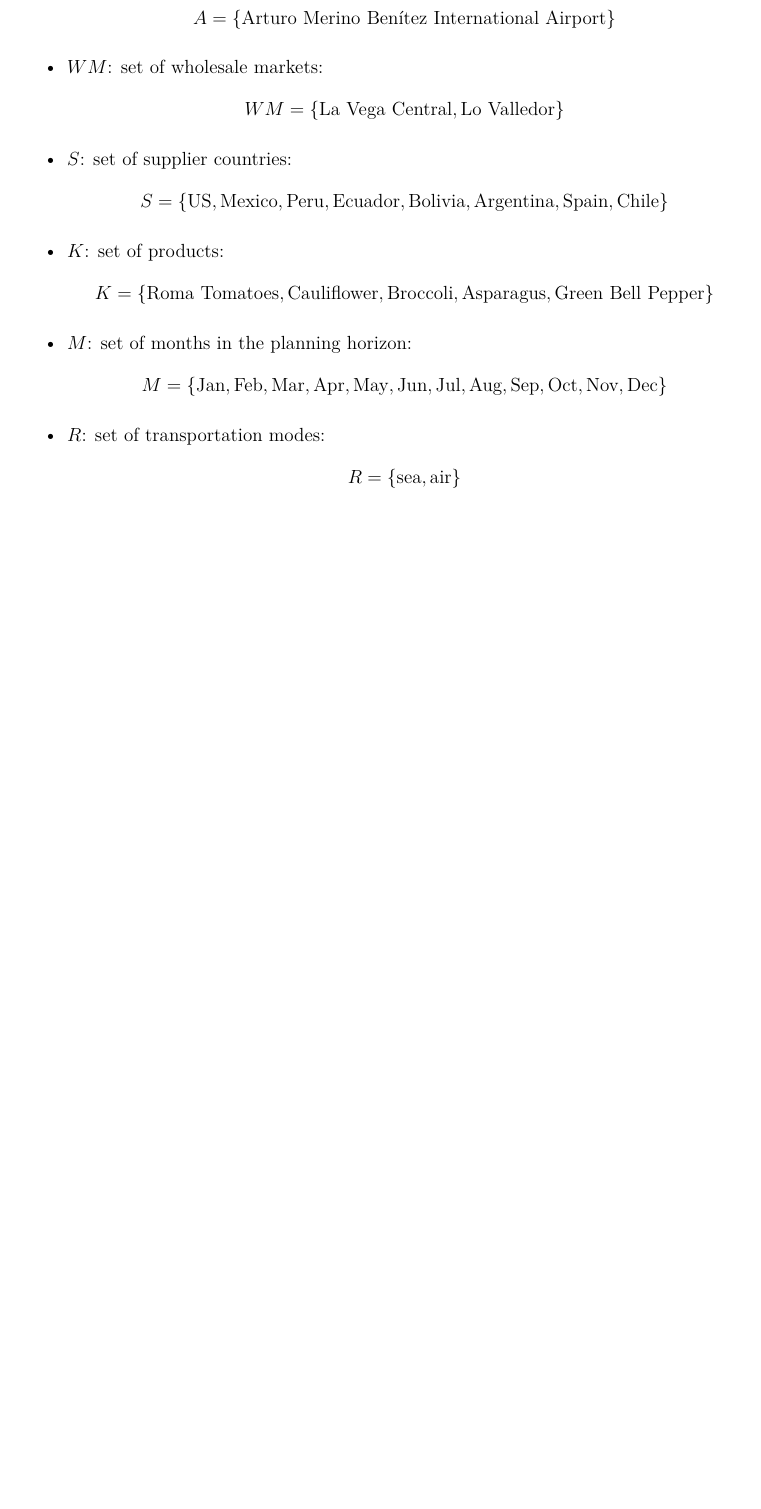
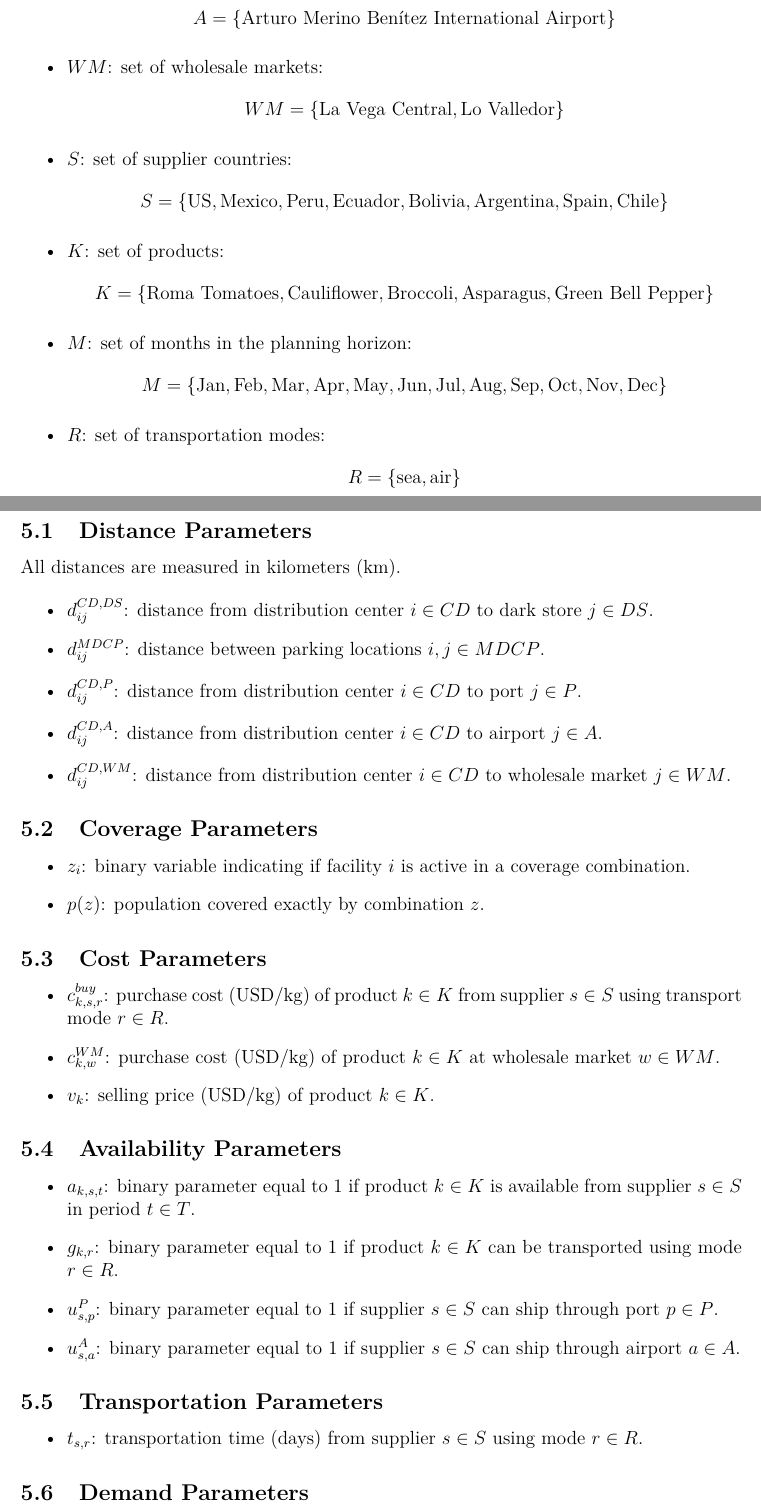
Before and after one commit to Lucas-Zamora-F/estudio-casos-gestion-operaciones, a LaTeX document (mathematical_model.tex): part of page 5 of 17 before the commit and two parts of pages 5 and 6 of 17 after it, the two joined at a grey line, cut so that both start at the same text, the shorter picture padded with empty space. Compiled offline with pdfLaTeX.

Commit message:
parameters v1

```diff
--- a/mathematical_model.tex
+++ b/mathematical_model.tex
@@ -112,3 +112,63 @@
 \newpage
 
 \section{Parameters}
+
+% =========================================
+\subsection{Distance Parameters}
+
+All distances are measured in kilometers (km).
+
+\begin{itemize}
+    \item $d^{CD,DS}_{ij}$: distance from distribution center $i \in CD$ to dark store $j \in DS$.
+
+    \item $d^{MDCP}_{ij}$: distance between parking locations $i,j \in MDCP$.
+
+    \item $d^{CD,P}_{ij}$: distance from distribution center $i \in CD$ to port $j \in P$.
+
+    \item $d^{CD,A}_{ij}$: distance from distribution center $i \in CD$ to airport $j \in A$.
+
+    \item $d^{CD,WM}_{ij}$: distance from distribution center $i \in CD$ to wholesale market $j \in WM$.
+\end{itemize}
+
+% =========================================
+\subsection{Coverage Parameters}
+
+\begin{itemize}
+    \item $z_i$: binary variable indicating if facility $i$ is active in a coverage combination.
+
+    \item $p(z)$: population covered exactly by combination $z$.
+\end{itemize}
+
+% =========================================
+\subsection{Cost Parameters}
+
+\begin{itemize}
+    \item $c^{buy}_{k,s,r}$: purchase cost (USD/kg) of product $k \in K$ from supplier $s \in S$ using transport mode $r \in R$.
+
+    \item $c^{WM}_{k,w}$: purchase cost (USD/kg) of product $k \in K$ at wholesale market $w \in WM$.
+
+    \item $v_k$: selling price (USD/kg) of product $k \in K$.
+\end{itemize}
+
+% =========================================
+\subsection{Availability Parameters}
+
+\begin{itemize}
+    \item $a_{k,s,t}$: binary parameter equal to 1 if product $k \in K$ is available from supplier $s \in S$ in period $t \in T$.
+
+    \item $g_{k,r}$: binary parameter equal to 1 if product $k \in K$ can be transported using mode $r \in R$.
+
+    \item $u^{P}_{s,p}$: binary parameter equal to 1 if supplier $s \in S$ can ship through port $p \in P$.
+
+    \item $u^{A}_{s,a}$: binary parameter equal to 1 if supplier $s \in S$ can ship through airport $a \in A$.
+\end{itemize}
+
+% =========================================
+\subsection{Transportation Parameters}
+
+\begin{itemize}
+    \item $t_{s,r}$: transportation time (days) from supplier $s \in S$ using mode $r \in R$.
+\end{itemize}
+
+% =========================================
+\subsection{Demand Parameters}
```
Also changed, not shown: mathematical_model.pdf, mathematical_model.tex (4 more changed lines).
